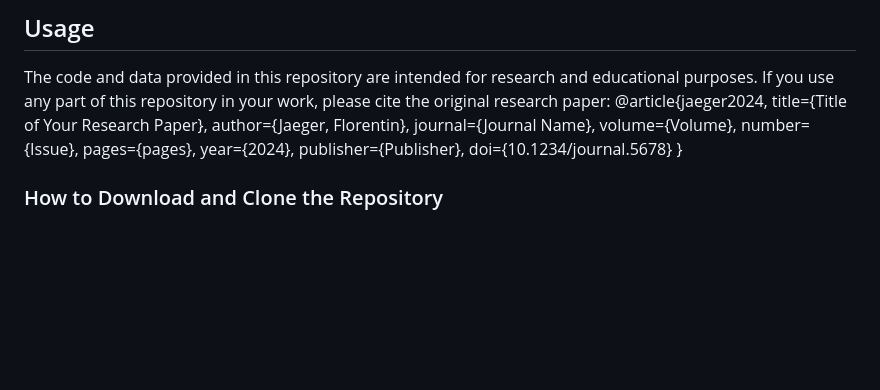
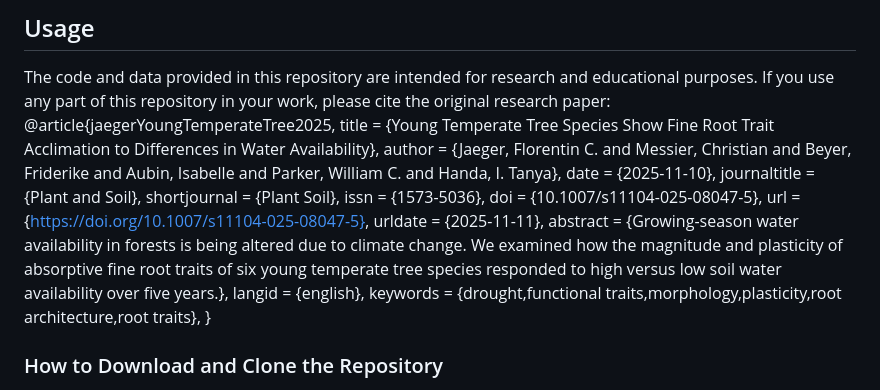
Before and after one commit to Florentin85/Data_code_rootTraits_IDENT-SSM, a Markdown page: README.md, the part around the change. Rendered like a GitHub page; blank space fills up the shorter version.

Commit message:
Update README.md
Inserted final PLSO BibLaTeX citation.

```diff
--- a/README.md
+++ b/README.md
@@ -1,17 +1,21 @@
 # Explanation of variable names for root trait data from the International Diversity Experiment Network site in Sault Ste. Marie (Ontario, Canada, IDENT-SSM)
 ## Usage
 The code and data provided in this repository are intended for research and educational purposes. If you use any part of this repository in your work, please cite the original research paper:
-@article{jaeger2024,
-  title={Title of Your Research Paper},
-  author={Jaeger, Florentin},
-  journal={Journal Name},
-  volume={Volume},
-  number={Issue},
-  pages={pages},
-  year={2024},
-  publisher={Publisher},
-  doi={10.1234/journal.5678}
+@article{jaegerYoungTemperateTree2025,
+  title = {Young Temperate Tree Species Show Fine Root Trait Acclimation to Differences in Water Availability},
+  author = {Jaeger, Florentin C. and Messier, Christian and Beyer, Friderike and Aubin, Isabelle and Parker, William C. and Handa, I. Tanya},
+  date = {2025-11-10},
+  journaltitle = {Plant and Soil},
+  shortjournal = {Plant Soil},
+  issn = {1573-5036},
+  doi = {10.1007/s11104-025-08047-5},
+  url = {https://doi.org/10.1007/s11104-025-08047-5},
+  urldate = {2025-11-11},
+  abstract = {Growing-season water availability in forests is being altered due to climate change. We examined how the magnitude and plasticity of absorptive fine root traits of six young temperate tree species responded to high versus low soil water availability over five years.},
+  langid = {english},
+  keywords = {drought,functional traits,morphology,plasticity,root architecture,root traits},
 }
+
 
 ### How to Download and Clone the Repository
 
```
